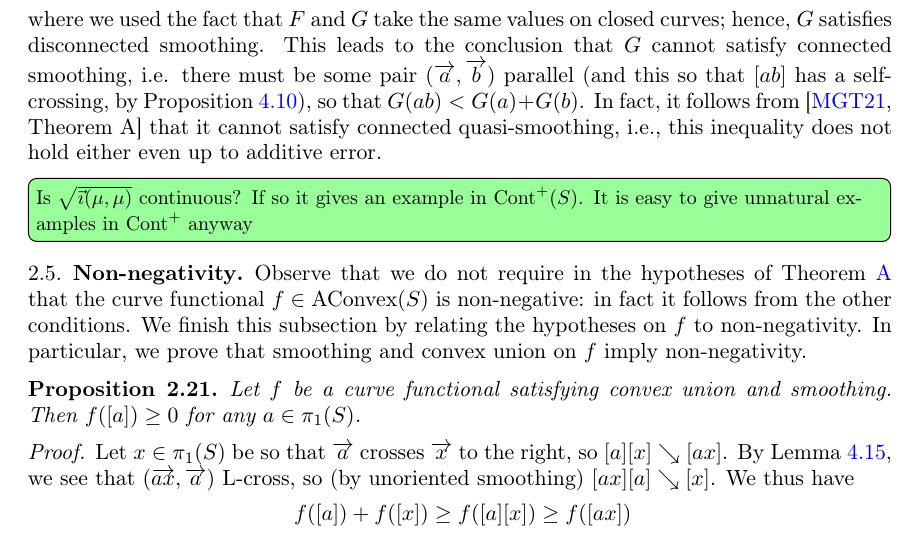
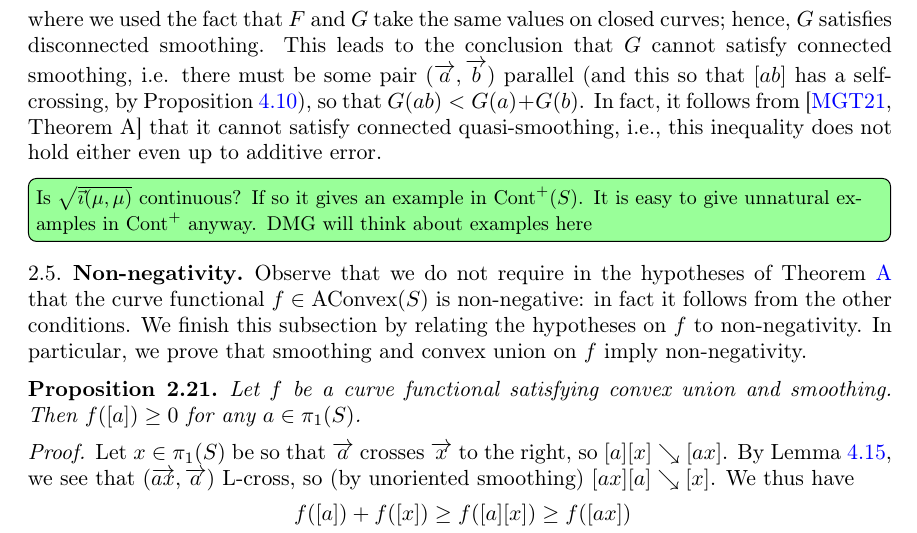
Before and after one commit to dpthurst/Currents-and-intersections, a LaTeX paper (Intersections.tex, which reads functionals.tex): part of page 16 of 101, cut so that both start at the same text. Compiled offline with pdfLaTeX.

Commit message:
Tiny edit

```diff
--- a/functionals.tex
+++ b/functionals.tex
@@ -876,7 +876,7 @@ This leads to the conclusion that $G$ cannot satisfy connected smoothing, i.e. t
 
 \DPTtodo[inline]{Is $\sqrt{\vec\imath(\mu,\mu)}$ continuous? If so it
 gives an example in $\Cont^+(S)$. It is easy to give unnatural
-examples in $\Cont^+$ anyway}
+examples in $\Cont^+$ anyway. DMG will think about examples here}
 
 \subsection{Non-negativity}
 
```
